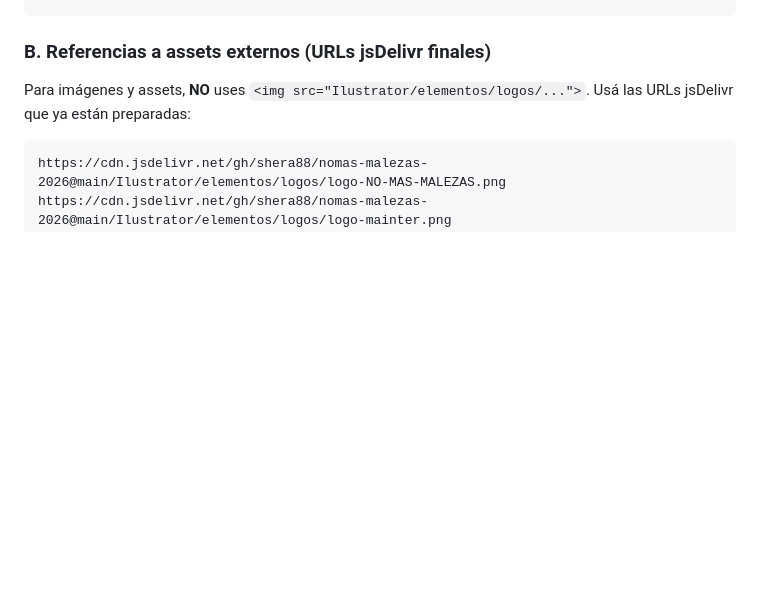
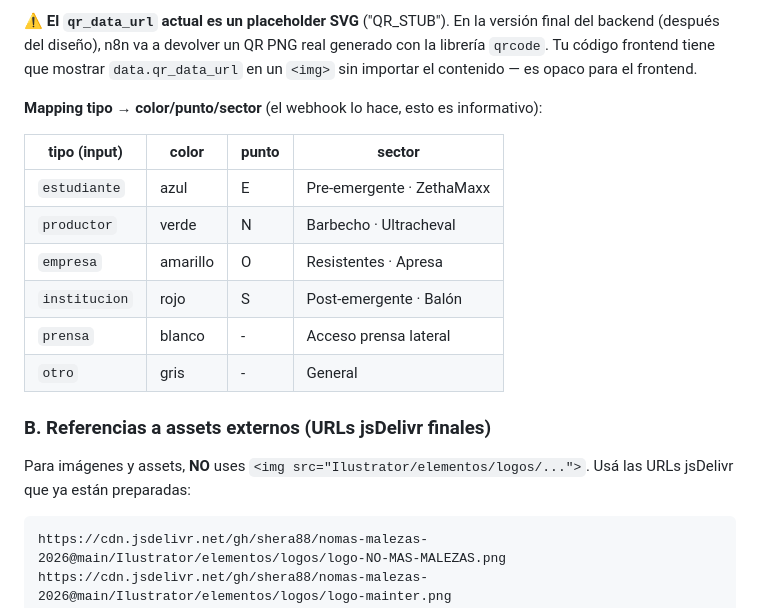
Before and after one commit to shera88/nomas-malezas-2026, a Markdown page: docs/PROMPT-DISENO.md, the part around one of its changes. Rendered like a GitHub page; blank space fills up the shorter version.

```diff
--- a/docs/PROMPT-DISENO.md
+++ b/docs/PROMPT-DISENO.md
@@ -433,3 +461,15 @@ async function handleSubmit(e) {
+⚠️ **El `qr_data_url` actual es un placeholder SVG** ("QR_STUB"). En la versión final del backend (después del diseño), n8n va a devolver un QR PNG real generado con la librería `qrcode`. Tu código frontend tiene que mostrar `data.qr_data_url` en un `<img>` sin importar el contenido — es opaco para el frontend.
+
+**Mapping tipo → color/punto/sector** (el webhook lo hace, esto es informativo):
+
+| tipo (input) | color | punto | sector |
+|---|---|---|---|
+| `estudiante` | azul | E | Pre-emergente · ZethaMaxx |
+| `productor` | verde | N | Barbecho · Ultracheval |
+| `empresa` | amarillo | O | Resistentes · Apresa |
+| `institucion` | rojo | S | Post-emergente · Balón |
+| `prensa` | blanco | - | Acceso prensa lateral |
+| `otro` | gris | - | General |
 
 ### B. Referencias a assets externos (URLs jsDelivr finales)
 
```
Also changed, not shown: other parts of docs/PROMPT-DISENO.md (+35 -7 lines).
